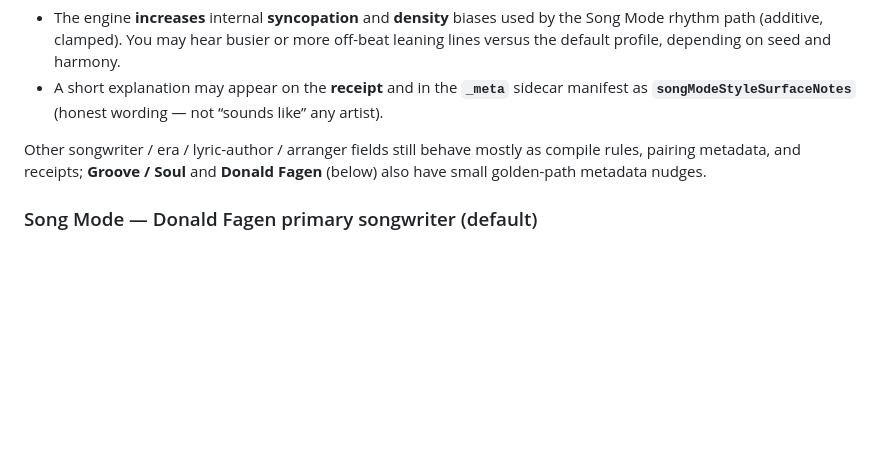
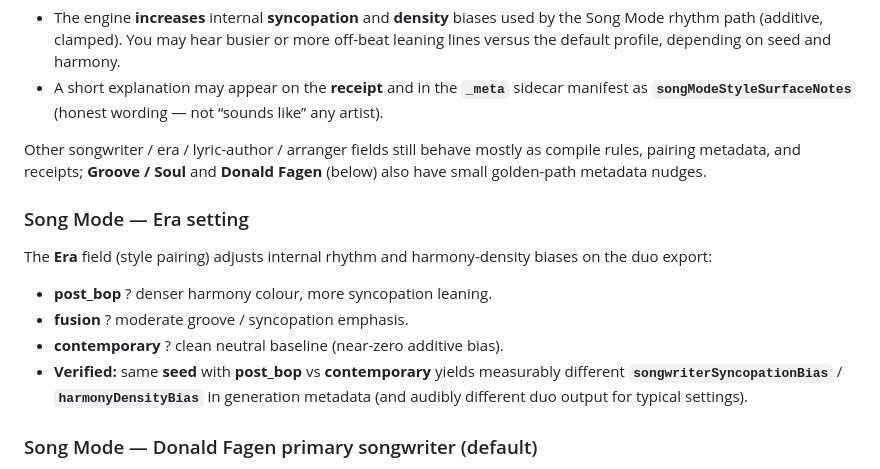
Before and after one commit to mikeb55/creative-engines, a Markdown page: docs/USER_GUIDE.md, the part around the change. Drawn GitHub-style; blank space fills up the shorter version.

```diff
--- a/docs/USER_GUIDE.md
+++ b/docs/USER_GUIDE.md
@@ -99,6 +99,15 @@ As of **2026-04-17**, choosing **Style Engine profile → Groove / Soul** in Son
 - A short explanation may appear on the **receipt** and in the **`_meta`** sidecar manifest as **`songModeStyleSurfaceNotes`** (honest wording — not “sounds like” any artist).
 
 Other songwriter / era / lyric-author / arranger fields still behave mostly as compile rules, pairing metadata, and receipts; **Groove / Soul** and **Donald Fagen** (below) also have small golden-path metadata nudges.
+
+### Song Mode — Era setting
+
+The **Era** field (style pairing) adjusts internal rhythm and harmony-density biases on the duo export:
+
+- **post_bop** ? denser harmony colour, more syncopation leaning.
+- **fusion** ? moderate groove / syncopation emphasis.
+- **contemporary** ? clean neutral baseline (near-zero additive bias).
+- **Verified:** same **seed** with **post_bop** vs **contemporary** yields measurably different **`songwriterSyncopationBias`** / **`harmonyDensityBias`** in generation metadata (and audibly different duo output for typical settings).
 
 ### Song Mode — Donald Fagen primary songwriter (default)
 
```
Also changed, not shown: README.md (+1 -0 lines), docs/CHANGELOG.md (+6 -0 lines).
